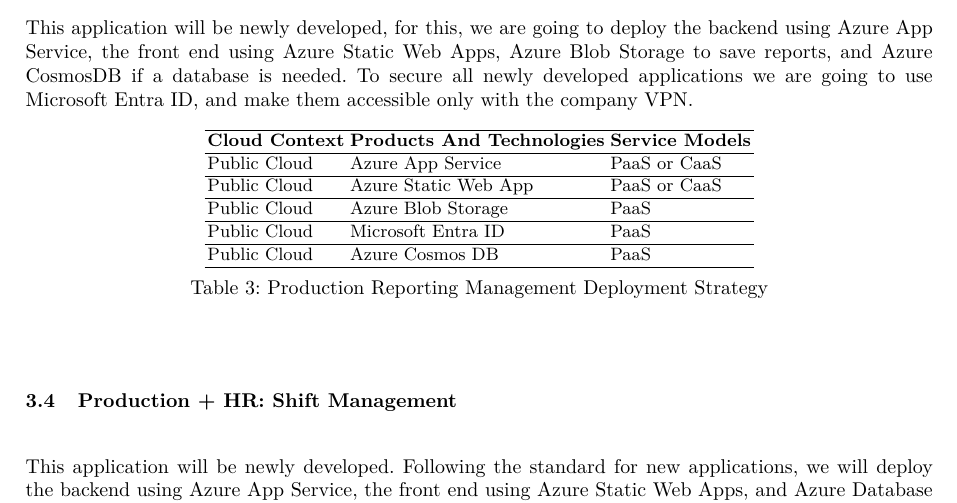
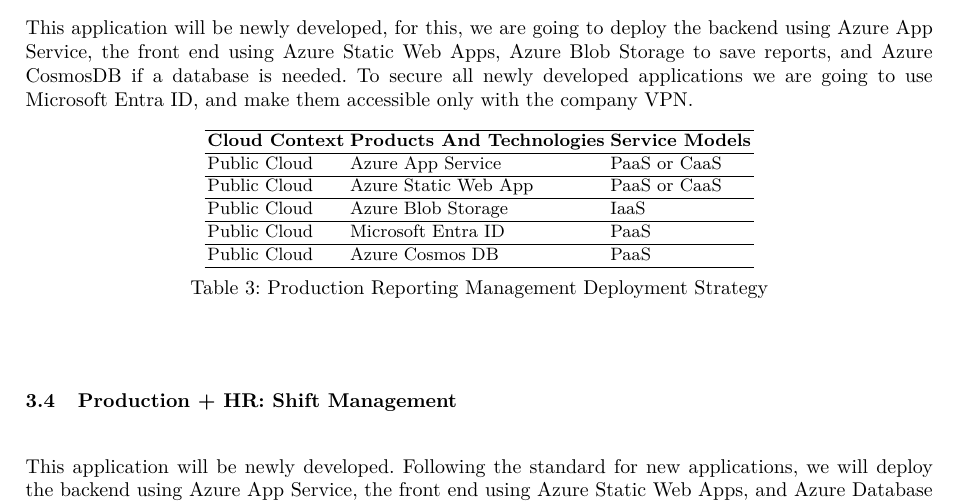
Before and after one commit to Helly2010/Cloud-Computing-Project, a LaTeX paper (final_report/milestone_2.tex): part of page 2 of 5, cut so that both start at the same text. Compiled offline with pdfLaTeX.

Commit message:
Change PaaS to IaaS for specific storage services

```diff
--- a/final_report/milestone_2.tex
+++ b/final_report/milestone_2.tex
@@ -205,7 +205,7 @@
         \hline
         Public Cloud           & Azure Static Web App               & PaaS or CaaS            \\
         \hline
-        Public Cloud           & Azure Blob Storage                 & PaaS                    \\
+        Public Cloud           & Azure Blob Storage                 & IaaS                    \\
         \hline
         Public Cloud           & Microsoft Entra ID                 & PaaS                    \\
         \hline
```
Also changed, not shown: final_report/milestone_2.pdf, final_report/milestone_2.tex (2 more changed lines).
